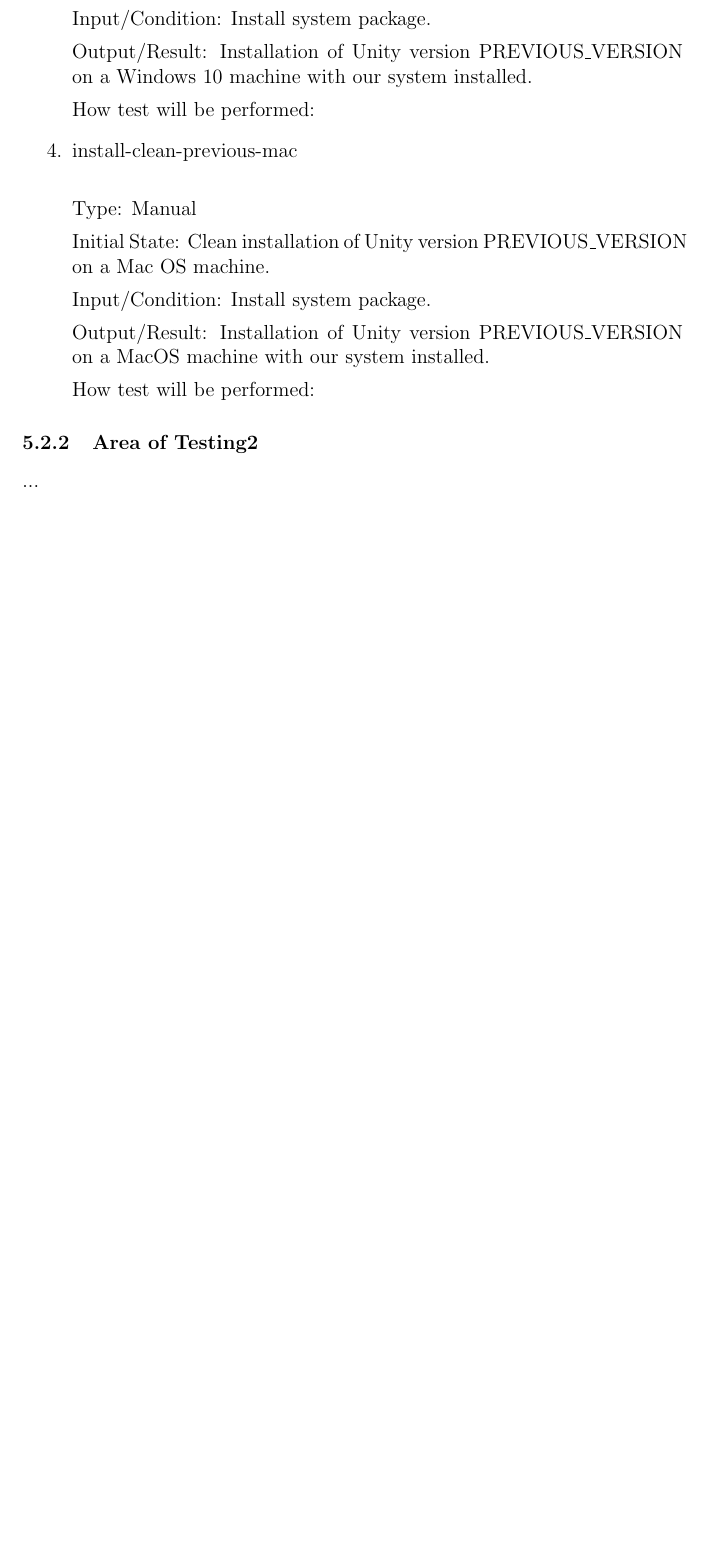
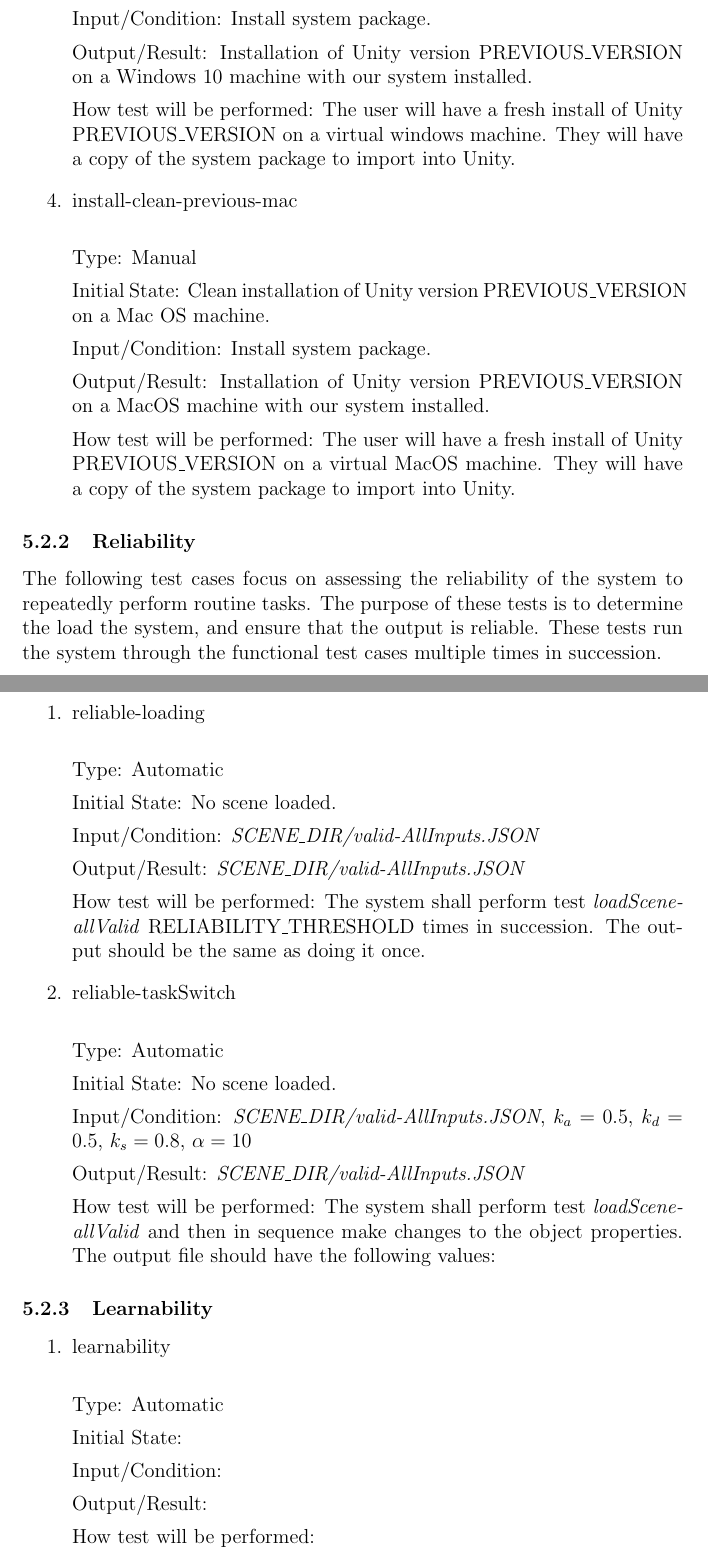
Before and after one commit to sorainsm/library-of-lighting-models, a LaTeX document (VnVPlan/SystVnVPlan/SystVnVPlan.tex): part of page 27 of 28 before the commit and two parts of pages 27 and 28 of 30 after it, the two joined at a grey line, cut so that both start at the same text, the shorter picture padded with empty space. Compiled offline with pdfLaTeX.

Commit message:
Most NF Test cases are completed. Still need to write learnability test case. To do: - Traceability matrix - Create input files for information - Give details on the expected output

```diff
--- a/VnVPlan/SystVnVPlan/SystVnVPlan.tex
+++ b/VnVPlan/SystVnVPlan/SystVnVPlan.tex
@@ -1090,7 +1101,9 @@ Input/Condition: Install system package.
 Output/Result: Installation of Unity version PREVIOUS\_VERSION on a
 Windows 10 machine with our system installed.
 
-How test will be performed:
+How test will be performed: The user will have a fresh install of Unity
+PREVIOUS\_VERSION on a virtual windows machine. They will have a copy of the
+system package to import into Unity.
 
 \item{install-clean-previous-mac\\}
 
@@ -1104,13 +1117,68 @@ Input/Condition: Install system package.
 Output/Result: Installation of Unity version PREVIOUS\_VERSION on a
 MacOS machine with our system installed.
 
-How test will be performed:
+How test will be performed: The user will have a fresh install of Unity
+PREVIOUS\_VERSION on a virtual MacOS machine. They will have a copy of the
+system package to import into Unity.
 
 \end{enumerate}
 
-\subsubsection{Area of Testing2}
+\subsubsection{Reliability}
+The following test cases focus on assessing the reliability of the system to
+repeatedly perform routine tasks. The purpose of these tests is to determine
+the load the system, and ensure that the output is reliable. These tests run
+the system through the functional test cases multiple times in succession.
 
-...
+\begin{enumerate}
+
+	\item{reliable-loading\\}
+
+	Type: Automatic
+
+	Initial State: No scene loaded.
+
+	Input/Condition: \textit{SCENE\_DIR/valid-AllInputs.JSON}
+
+	Output/Result: \textit{SCENE\_DIR/valid-AllInputs.JSON}
+
+	How test will be performed: The system shall perform test
+	\textit{loadScene-allValid} RELIABILITY\_THRESHOLD times in succession. The
+	output should be the same as doing it once.
+
+	\item{reliable-taskSwitch\\}
+
+	Type: Automatic
+
+	Initial State: No scene loaded.
+
+	Input/Condition: \textit{SCENE\_DIR/valid-AllInputs.JSON}, $k_{a} = 0.5$,
+	$k_{d} = 0.5$, $k_{s} = 0.8$, $\alpha = 10$
+
+	Output/Result: \textit{SCENE\_DIR/valid-AllInputs.JSON}
+
+	How test will be performed: The system shall perform test
+	\textit{loadScene-allValid} and then in sequence make changes to the object
+	properties. The output file should have the following values:
+
+\end{enumerate}
+
+\subsubsection{Learnability}
+
+\begin{enumerate}
+
+	\item{learnability\\}
+
+	Type: Automatic
+
+	Initial State:
+
+	Input/Condition:
+
+	Output/Result:
+
+	How test will be performed:
+
+\end{enumerate}
 
 \subsection{Traceability Between Test Cases and Requirements}
 
```
Also changed, not shown: Commonality-Analysis/CA.tex (+1 -1 lines), VnVPlan/SystVnVPlan/SystVnVPlan.tex (33 more changed lines).
